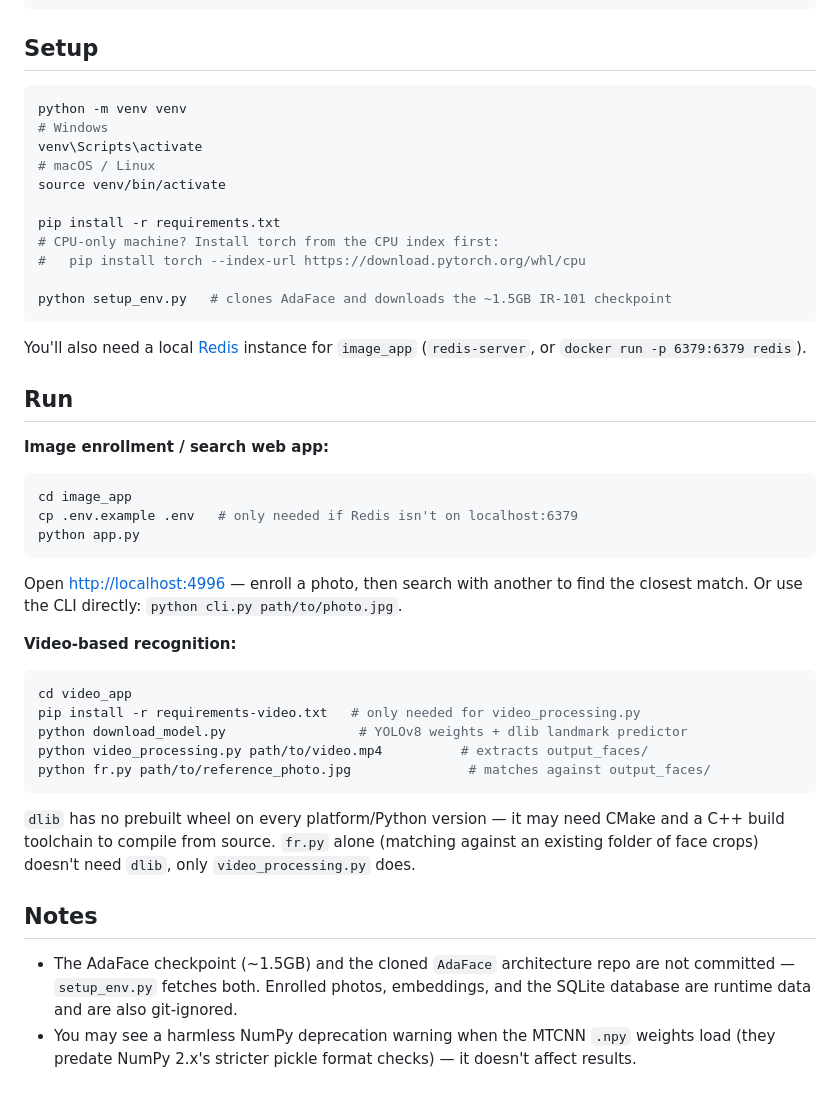
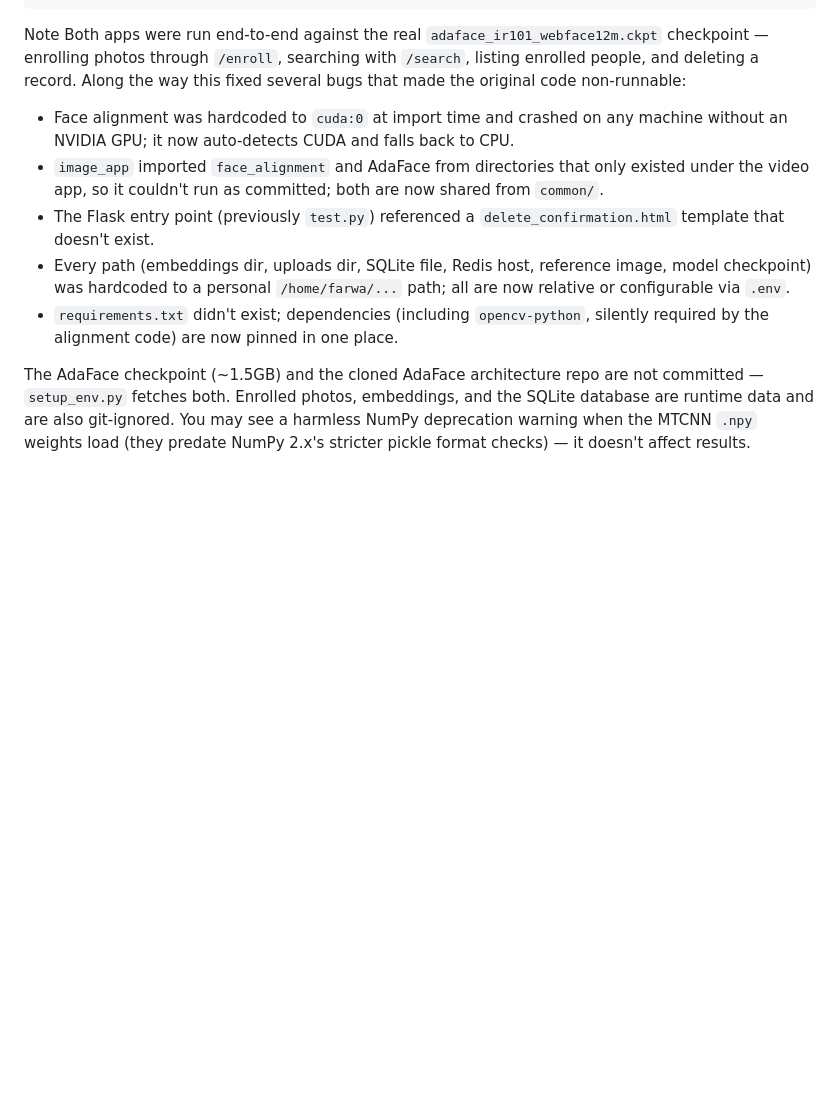
Before and after one commit to FarwaToor/ADAface, a Markdown page: README.md, the part around one of its changes. Rendered like a GitHub page; blank space fills up the shorter version.

````diff
--- a/README.md
+++ b/README.md
@@ -68,56 +79,12 @@ ADAface/
 └── requirements.txt
 ```
 
-## Setup
+Note
+Both apps were run end-to-end against the real `adaface_ir101_webface12m.ckpt` checkpoint — enrolling photos through `/enroll`, searching with `/search`, listing enrolled people, and deleting a record. Along the way this fixed several bugs that made the original code non-runnable:
+- Face alignment was hardcoded to `cuda:0` at import time and crashed on any machine without an NVIDIA GPU; it now auto-detects CUDA and falls back to CPU.
+- `image_app` imported `face_alignment` and AdaFace from directories that only existed under the video app, so it couldn't run as committed; both are now shared from `common/`.
+- The Flask entry point (previously `test.py`) referenced a `delete_confirmation.html` template that doesn't exist.
+- Every path (embeddings dir, uploads dir, SQLite file, Redis host, reference image, model checkpoint) was hardcoded to a personal `/home/farwa/...` path; all are now relative or configurable via `.env`.
+- `requirements.txt` didn't exist; dependencies (including `opencv-python`, silently required by the alignment code) are now pinned in one place.
 
-```bash
-python -m venv venv
-# Windows
-venv\Scripts\activate
-# macOS / Linux
-source venv/bin/activate
-
-pip install -r requirements.txt
-# CPU-only machine? Install torch from the CPU index first:
-#   pip install torch --index-url https://download.pytorch.org/whl/cpu
-
-python setup_env.py   # clones AdaFace and downloads the ~1.5GB IR-101 checkpoint
-```
-
-You'll also need a local [Redis](https://redis.io/docs/install/) instance for
-`image_app` (`redis-server`, or `docker run -p 6379:6379 redis`).
-
-## Run
-
-**Image enrollment / search web app:**
-
-```bash
-cd image_app
-cp .env.example .env   # only needed if Redis isn't on localhost:6379
-python app.py
-```
-
-Open <http://localhost:4996> — enroll a photo, then search with another to find the
-closest match. Or use the CLI directly: `python cli.py path/to/photo.jpg`.
-
-**Video-based recognition:**
-
-```bash
-cd video_app
-pip install -r requirements-video.txt   # only needed for video_processing.py
-python download_model.py                 # YOLOv8 weights + dlib landmark predictor
-python video_processing.py path/to/video.mp4          # extracts output_faces/
-python fr.py path/to/reference_photo.jpg               # matches against output_faces/
-```
-
-`dlib` has no prebuilt wheel on every platform/Python version — it may need CMake and
-a C++ build toolchain to compile from source. `fr.py` alone (matching against an
-existing folder of face crops) doesn't need `dlib`, only `video_processing.py` does.
-
-## Notes
-
-- The AdaFace checkpoint (~1.5GB) and the cloned `AdaFace` architecture repo are not
-  committed — `setup_env.py` fetches both. Enrolled photos, embeddings, and the
-  SQLite database are runtime data and are also git-ignored.
-- You may see a harmless NumPy deprecation warning when the MTCNN `.npy` weights load
-  (they predate NumPy 2.x's stricter pickle format checks) — it doesn't affect results.
+The AdaFace checkpoint (~1.5GB) and the cloned AdaFace architecture repo are not committed — `setup_env.py` fetches both. Enrolled photos, embeddings, and the SQLite database are runtime data and are also git-ignored. You may see a harmless NumPy deprecation warning when the MTCNN `.npy` weights load (they predate NumPy 2.x's stricter pickle format checks) — it doesn't affect results.
````
Also changed, not shown: other parts of README.md (+45 -34 lines).
